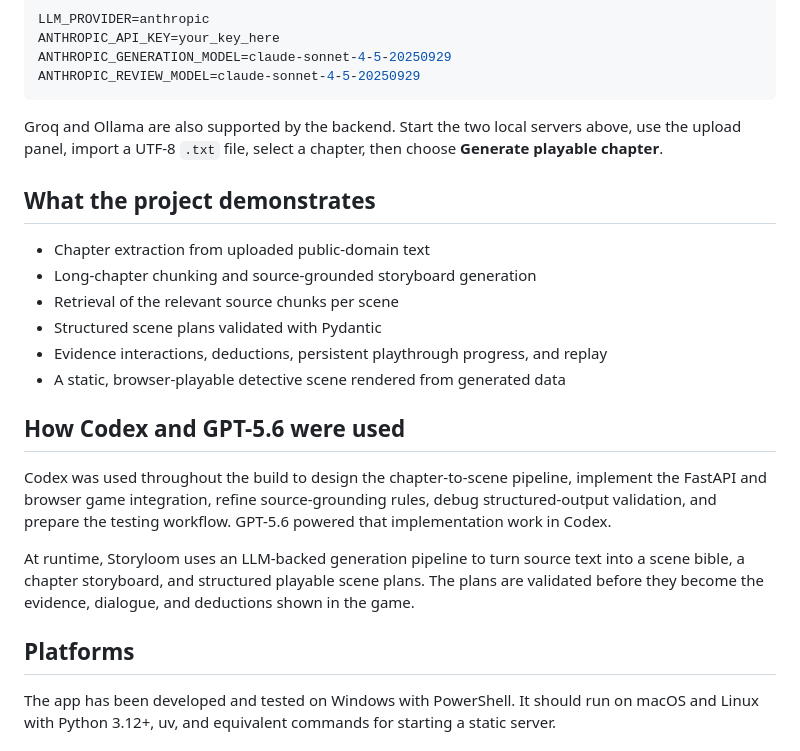
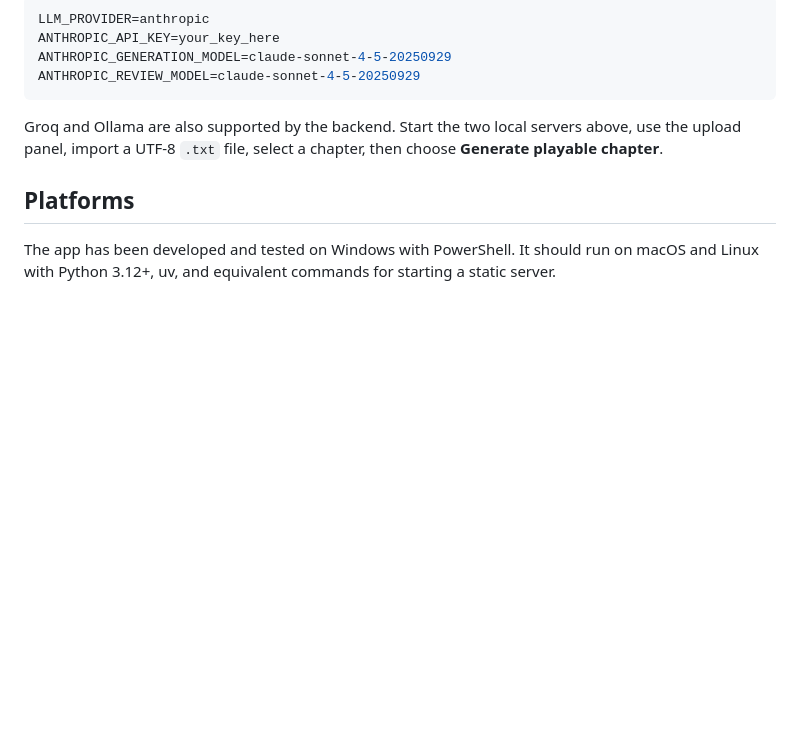
Before and after one commit to sattwikayyagari/openai-build, a Markdown page: README.md, the part around the change. Drawn GitHub-style; blank space fills up the shorter version.

```diff
--- a/README.md
+++ b/README.md
@@ -45,27 +45,6 @@ ANTHROPIC_REVIEW_MODEL=claude-sonnet-4-5-20250929
 
 Groq and Ollama are also supported by the backend. Start the two local servers above, use the upload panel, import a UTF-8 `.txt` file, select a chapter, then choose **Generate playable chapter**.
 
-## What the project demonstrates
-
-- Chapter extraction from uploaded public-domain text
-- Long-chapter chunking and source-grounded storyboard generation
-- Retrieval of the relevant source chunks per scene
-- Structured scene plans validated with Pydantic
-- Evidence interactions, deductions, persistent playthrough progress, and replay
-- A static, browser-playable detective scene rendered from generated data
-
-## How Codex and GPT-5.6 were used
-
-Codex was used throughout the build to design the chapter-to-scene pipeline,
-implement the FastAPI and browser game integration, refine source-grounding
-rules, debug structured-output validation, and prepare the testing workflow.
-GPT-5.6 powered that implementation work in Codex.
-
-At runtime, Storyloom uses an LLM-backed generation pipeline to turn source
-text into a scene bible, a chapter storyboard, and structured playable scene
-plans. The plans are validated before they become the evidence, dialogue, and
-deductions shown in the game.
-
 ## Platforms
 
 The app has been developed and tested on Windows with PowerShell. It should run on macOS and Linux with Python 3.12+, uv, and equivalent commands for starting a static server.
```
